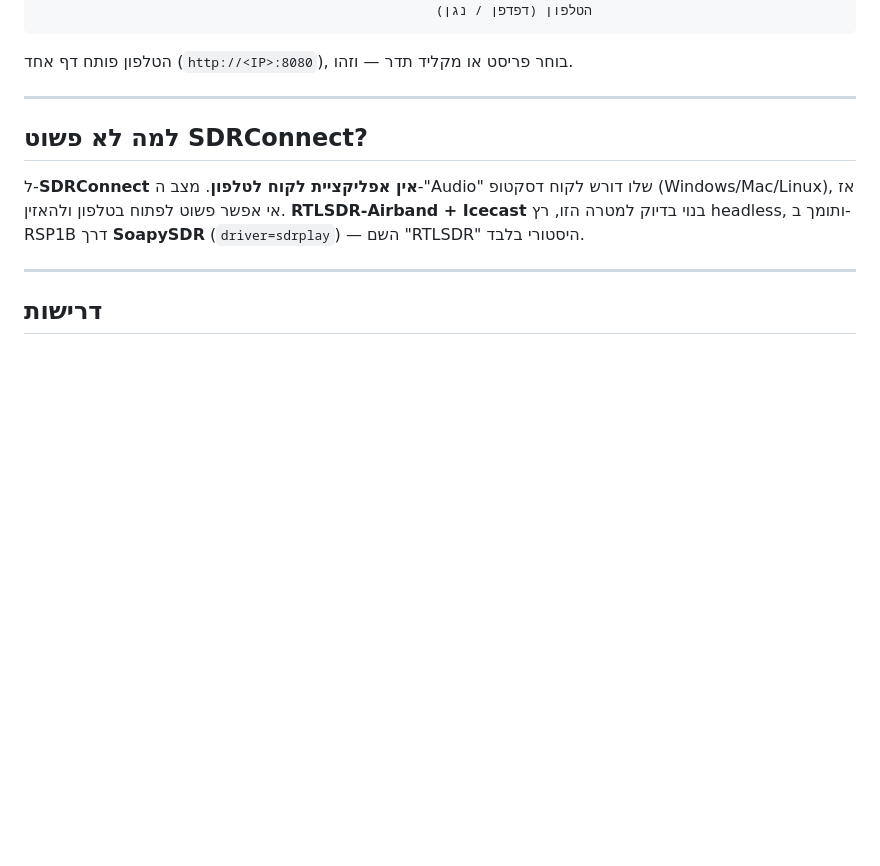
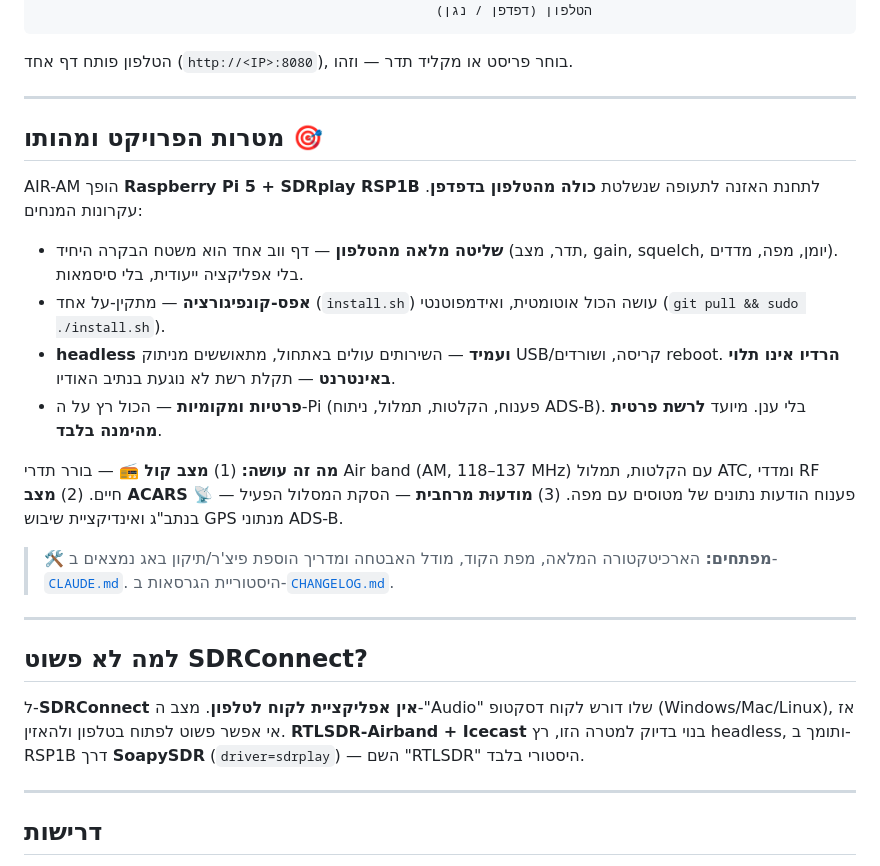
Before and after one commit to Shahar373/AIR-AM, a Markdown page: README.md, the part around the change. Drawn GitHub-style; blank space fills up the shorter version.

````diff
--- a/README.md
+++ b/README.md
@@ -20,6 +20,29 @@
 ```
 
 הטלפון פותח דף אחד (`http://<IP>:8080`), בוחר פריסט או מקליד תדר — וזהו.
+
+---
+
+## מטרות הפרויקט ומהותו 🎯
+
+AIR-AM הופך **Raspberry Pi 5 + SDRplay RSP1B** לתחנת האזנה לתעופה שנשלטת **כולה
+מהטלפון בדפדפן**. עקרונות המנחים:
+
+- **שליטה מלאה מהטלפון** — דף ווב אחד הוא משטח הבקרה היחיד (תדר, מצב, gain, squelch,
+  יומן, מפה, מדדים). בלי אפליקציה ייעודית, בלי סיסמאות.
+- **אפס-קונפיגורציה** — מתקין-על אחד (`install.sh`) עושה הכול אוטומטית, ואידמפוטנטי
+  (`git pull && sudo ./install.sh`).
+- **headless ועמיד** — השירותים עולים באתחול, מתאוששים מניתוק USB/קריסה, ושורדים reboot.
+  **הרדיו אינו תלוי באינטרנט** — תקלת רשת לא נוגעת בנתיב האודיו.
+- **פרטיות ומקומיות** — הכול רץ על ה-Pi (פענוח, הקלטות, תמלול, ניתוח ADS-B). בלי ענן.
+  מיועד **לרשת פרטית מהימנה בלבד**.
+
+**מה זה עושה:** (1) **מצב קול 📻** — בורר תדרי Air band (AM, 118–137 MHz) עם הקלטות,
+תמלול ATC, ומדדי RF חיים. (2) **מצב ACARS 📡** — פענוח הודעות נתונים של מטוסים עם מפה.
+(3) **מודעוּת מרחבית** — הסקת המסלול הפעיל בנתב"ג ואינדיקציית שיבוש GPS מנתוני ADS-B.
+
+> 🛠️ **מפתחים:** הארכיטקטורה המלאה, מפת הקוד, מודל האבטחה ומדריך הוספת פיצ'ר/תיקון
+> באג נמצאים ב-[`CLAUDE.md`](CLAUDE.md). היסטוריית הגרסאות ב-[`CHANGELOG.md`](CHANGELOG.md).
 
 ---
 
````
Also changed, not shown: CLAUDE.md (added, +288 -0 lines).
